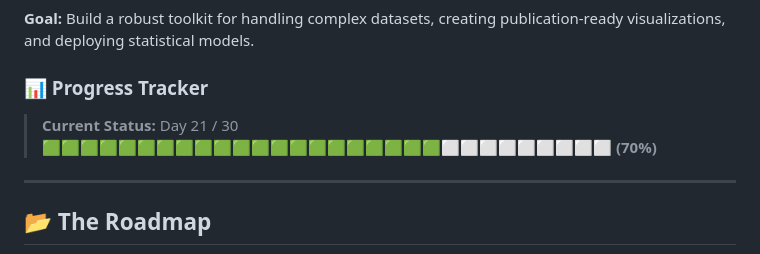
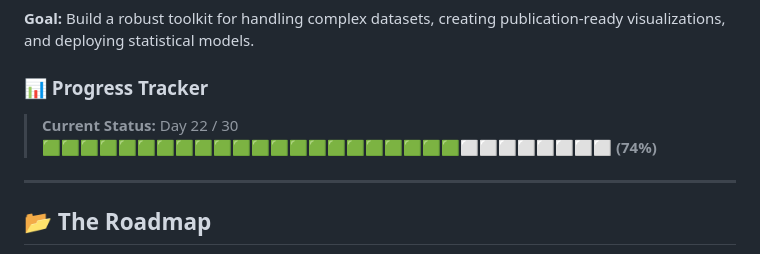
Before and after one commit to dhanushrajm/30-days-of-R-Programming, a Markdown page: README.md, the part around one of its changes. Rendered like a GitHub page.

Commit message:
Update progress tracker and complete Day 22 task

```diff
--- a/README.md
+++ b/README.md
@@ -21,8 +21,8 @@ This repository is my daily lab notebook. I am committing to 30 continuous days
 **Goal:** Build a robust toolkit for handling complex datasets, creating publication-ready visualizations, and deploying statistical models.
 
 ### 📊 Progress Tracker
-> **Current Status:** Day 21 / 30
-> 🟩🟩🟩🟩🟩🟩🟩🟩🟩🟩🟩🟩🟩🟩🟩🟩🟩🟩🟩🟩🟩⬜⬜⬜⬜⬜⬜⬜⬜⬜ **(70%)**
+> **Current Status:** Day 22 / 30
+> 🟩🟩🟩🟩🟩🟩🟩🟩🟩🟩🟩🟩🟩🟩🟩🟩🟩🟩🟩🟩🟩🟩⬜⬜⬜⬜⬜⬜⬜⬜ **(74%)**
 
 ---
 
```
Also changed, not shown: other parts of README.md (+1 -1 lines).
